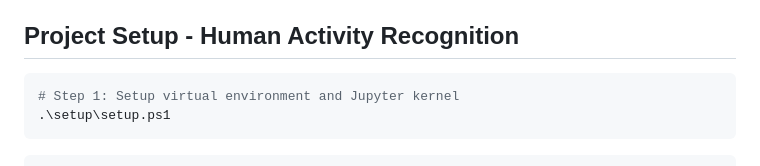
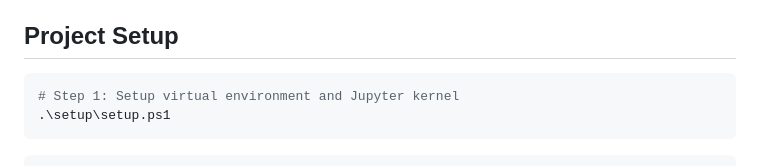
Before and after one commit to gackouhamady/HumanActivityRecognition, a Markdown page: README.md, the part around the change. Drawn GitHub-style.

Commit message:
Update README with project details and setup instructions

````diff
--- a/README.md
+++ b/README.md
@@ -93,7 +93,7 @@ This project aims to apply **unsupervised classification algorithms** to detect
 6. **Results Interpretation and Visualization**
 7. **Report Writing and Figures Preparation**
 
-## Project Setup - Human Activity Recognition
+## Project Setup
 
 ```powershell
 # Step 1: Setup virtual environment and Jupyter kernel
````
